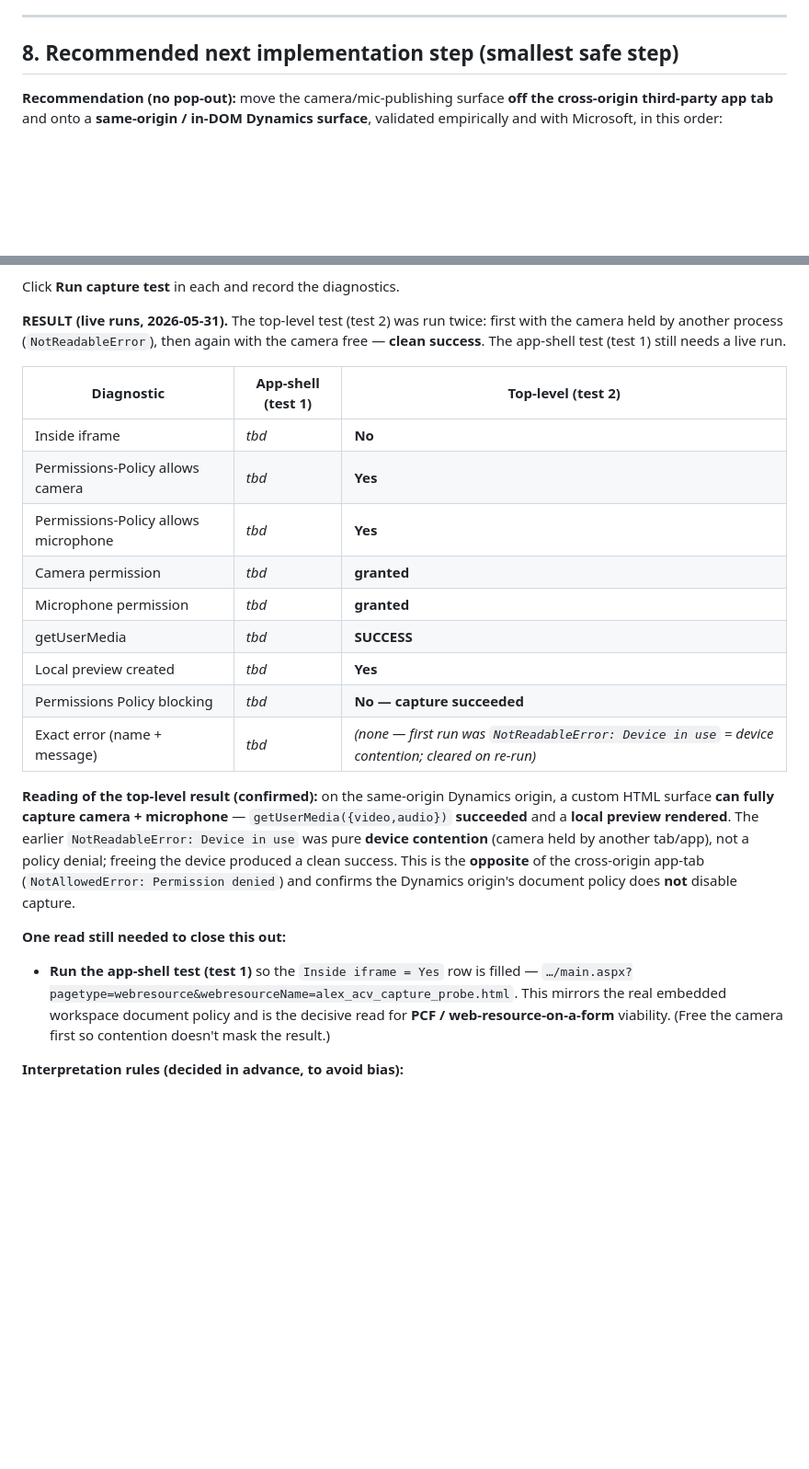
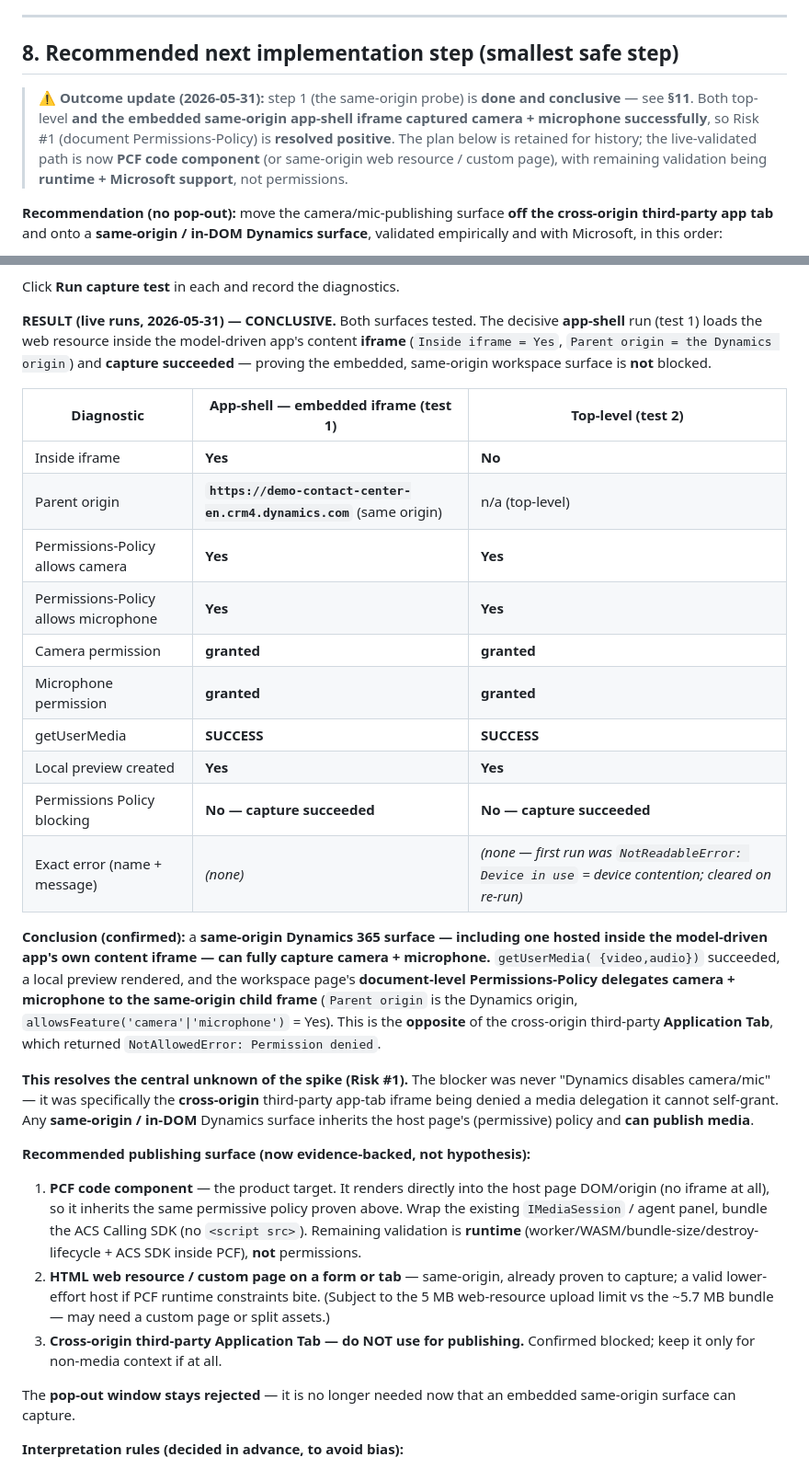
Before and after one commit to alexander-you/dynamics-365-ccaas-audio-video-channel, a Markdown page: docs/workspace-media-surface-spike.md, 2 parts joined by grey strips. Shown at 92% size. GitHub-like rendering; blank space fills up the shorter version.

Commit message:
docs: CONCLUSIVE - embedded same-origin app-shell iframe captures cam+mic; PCF path validated

```diff
--- a/docs/workspace-media-surface-spike.md
+++ b/docs/workspace-media-surface-spike.md
@@ -208,6 +208,13 @@ surface), not to try to fix the third-party iframe's permissions.
 
 ## 8. Recommended next implementation step (smallest safe step)
 
+> **⚠️ Outcome update (2026-05-31):** step 1 (the same-origin probe) is **done and conclusive** — see
+> **§11**. Both top-level **and the embedded same-origin app-shell iframe captured camera + microphone
+> successfully**, so Risk #1 (document Permissions-Policy) is **resolved positive**. The plan below is
+> retained for history; the live-validated path is now **PCF code component** (or same-origin web
+> resource / custom page), with remaining validation being **runtime + Microsoft support**, not
+> permissions.
+
 **Recommendation (no pop-out):** move the camera/mic-publishing surface **off the cross-origin
 third-party app tab** and onto a **same-origin / in-DOM Dynamics surface**, validated empirically and
 with Microsoft, in this order:
@@ -304,34 +311,50 @@ a Permissions-Policy block is likely. It never calls ACS, Dataverse data APIs, s
 
 Click **Run capture test** in each and record the diagnostics.
 
-**RESULT (live runs, 2026-05-31).** The top-level test (test 2) was run twice: first with the camera
-held by another process (`NotReadableError`), then again with the camera free — **clean success**. The
-app-shell test (test 1) still needs a live run.
+**RESULT (live runs, 2026-05-31) — CONCLUSIVE.** Both surfaces tested. The decisive **app-shell**
+run (test 1) loads the web resource inside the model-driven app's content **iframe** (`Inside iframe =
+Yes`, `Parent origin = the Dynamics origin`) and **capture succeeded** — proving the embedded,
+same-origin workspace surface is **not** blocked.
 
-| Diagnostic | App-shell (test 1) | Top-level (test 2) |
+| Diagnostic | App-shell — embedded iframe (test 1) | Top-level (test 2) |
 |---|---|---|
-| Inside iframe | _tbd_ | **No** |
-| Permissions-Policy allows camera | _tbd_ | **Yes** |
-| Permissions-Policy allows microphone | _tbd_ | **Yes** |
-| Camera permission | _tbd_ | **granted** |
-| Microphone permission | _tbd_ | **granted** |
-| getUserMedia | _tbd_ | **SUCCESS** |
-| Local preview created | _tbd_ | **Yes** |
-| Permissions Policy blocking | _tbd_ | **No — capture succeeded** |
-| Exact error (name + message) | _tbd_ | _(none — first run was `NotReadableError: Device in use` = device contention; cleared on re-run)_ |
+| Inside iframe | **Yes** | **No** |
+| Parent origin | **`https://demo-contact-center-en.crm4.dynamics.com`** (same origin) | n/a (top-level) |
+| Permissions-Policy allows camera | **Yes** | **Yes** |
+| Permissions-Policy allows microphone | **Yes** | **Yes** |
+| Camera permission | **granted** | **granted** |
+| Microphone permission | **granted** | **granted** |
+| getUserMedia | **SUCCESS** | **SUCCESS** |
+| Local preview created | **Yes** | **Yes** |
+| Permissions Policy blocking | **No — capture succeeded** | **No — capture succeeded** |
+| Exact error (name + message) | _(none)_ | _(none — first run was `NotReadableError: Device in use` = device contention; cleared on re-run)_ |
 
-**Reading of the top-level result (confirmed):** on the same-origin Dynamics origin, a custom HTML
-surface **can fully capture camera + microphone** — `getUserMedia({video,audio})` **succeeded** and a
-**local preview rendered**. The earlier `NotReadableError: Device in use` was pure **device
-contention** (camera held by another tab/app), not a policy denial; freeing the device produced a clean
-success. This is the **opposite** of the cross-origin app-tab (`NotAllowedError: Permission denied`)
-and confirms the Dynamics origin's document policy does **not** disable capture.
+**Conclusion (confirmed):** a **same-origin Dynamics 365 surface — including one hosted inside the
+model-driven app's own content iframe — can fully capture camera + microphone.** `getUserMedia(
+{video,audio})` succeeded, a local preview rendered, and the workspace page's **document-level
+Permissions-Policy delegates camera + microphone to the same-origin child frame** (`Parent origin` is
+the Dynamics origin, `allowsFeature('camera'|'microphone')` = Yes). This is the **opposite** of the
+cross-origin third-party **Application Tab**, which returned `NotAllowedError: Permission denied`.
 
-**One read still needed to close this out:**
-- **Run the app-shell test (test 1)** so the `Inside iframe = Yes` row is filled —
-  `…/main.aspx?pagetype=webresource&webresourceName=alex_acv_capture_probe.html`. This mirrors the real
-  embedded workspace document policy and is the decisive read for **PCF / web-resource-on-a-form**
-  viability. (Free the camera first so contention doesn't mask the result.)
+**This resolves the central unknown of the spike (Risk #1).** The blocker was never "Dynamics disables
+camera/mic" — it was specifically the **cross-origin** third-party app-tab iframe being denied a media
+delegation it cannot self-grant. Any **same-origin / in-DOM** Dynamics surface inherits the host page's
+(permissive) policy and **can publish media**.
+
+**Recommended publishing surface (now evidence-backed, not hypothesis):**
+
+1. **PCF code component** — the product target. It renders directly into the host page DOM/origin (no
+   iframe at all), so it inherits the same permissive policy proven above. Wrap the existing
+   `IMediaSession` / agent panel, bundle the ACS Calling SDK (no `<script src>`). Remaining validation
+   is **runtime** (worker/WASM/bundle-size/destroy-lifecycle + ACS SDK inside PCF), **not** permissions.
+2. **HTML web resource / custom page on a form or tab** — same-origin, already proven to capture; a
+   valid lower-effort host if PCF runtime constraints bite. (Subject to the 5 MB web-resource upload
+   limit vs the ~5.7 MB bundle — may need a custom page or split assets.)
+3. **Cross-origin third-party Application Tab — do NOT use for publishing.** Confirmed blocked; keep it
+   only for non-media context if at all.
+
+The **pop-out window stays rejected** — it is no longer needed now that an embedded same-origin surface
+can capture.
 
 **Interpretation rules (decided in advance, to avoid bias):**
 
```
Also changed, not shown: CHANGELOG.md (+8 -7 lines), docs/known-limitations.md (+9 -7 lines).
